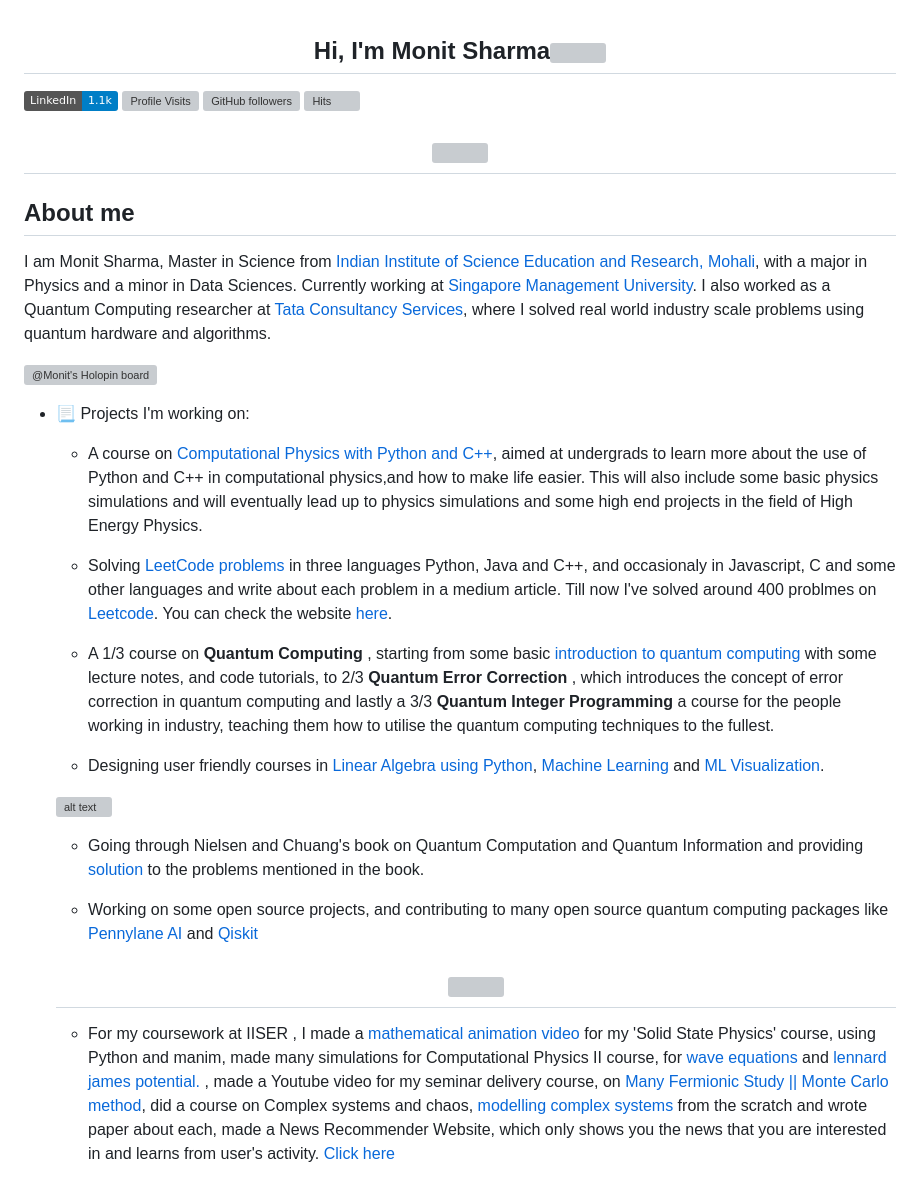
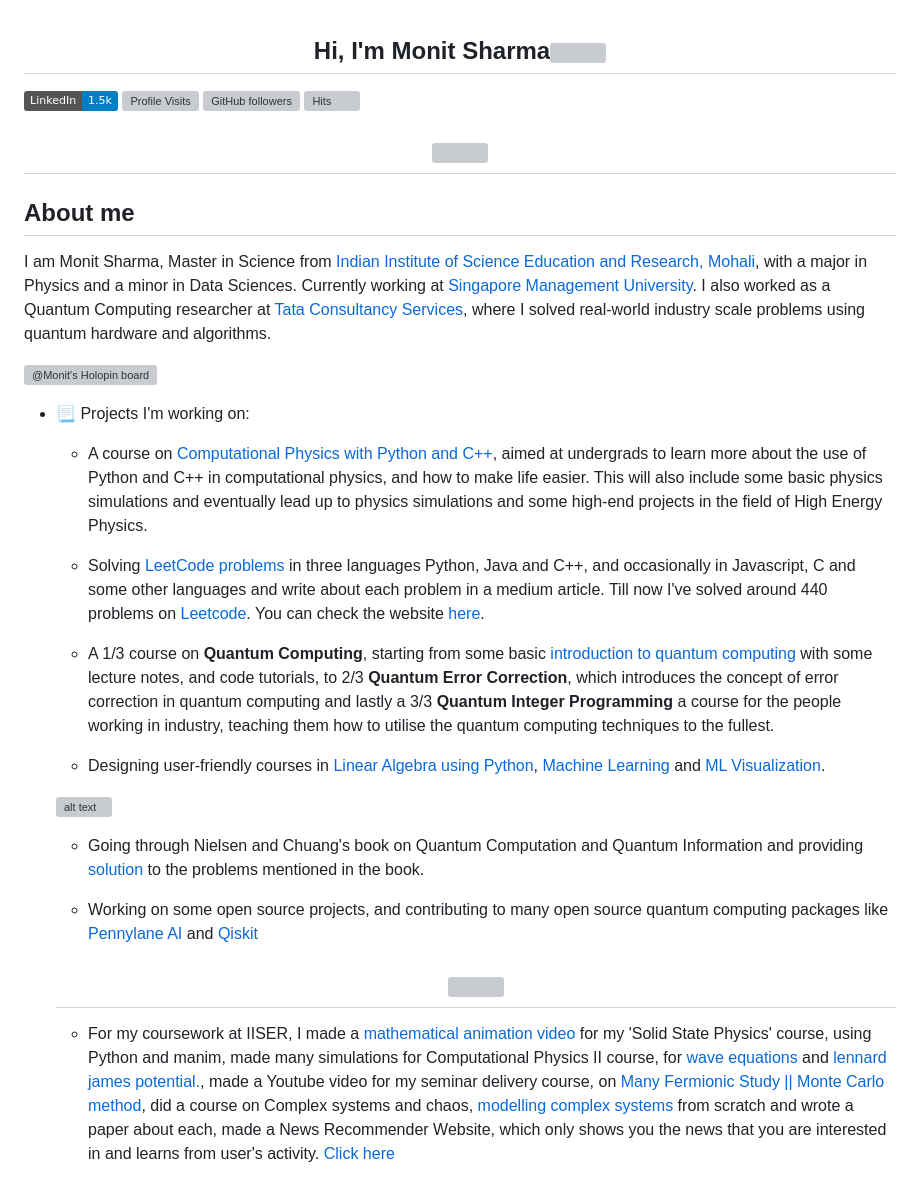
Before and after one commit to MonitSharma/MonitSharma, a Markdown page: README.md, the part around the change printed below. Drawn GitHub-style; badges without logos; grey boxes are pictures that could not be loaded.

```diff
--- a/README.md
+++ b/README.md
@@ -1,7 +1,7 @@
 
 <h2 align="center">Hi, I'm Monit Sharma<img src="https://user-images.githubusercontent.com/39955420/147578264-bae0526c-028a-49d2-8af8-d08bb4edbd2a.gif" height="30" width="30"></h2>
 
-![Linkedin Follow](https://img.shields.io/badge/LinkedIn-1.1k-blue?style=social&logo=linkedin)
+![Linkedin Follow](https://img.shields.io/badge/LinkedIn-1.5k-blue?style=social&logo=linkedin)
 ![Profile Visits](https://komarev.com/ghpvc/?username=MonitSharma)
 ![GitHub followers](https://img.shields.io/github/followers/MonitSharma?style=social)
 ![Hits](https://hits.seeyoufarm.com/api/count/incr/badge.svg?url=https%3A%2F%2Fgithub.com%2F{MonitSharma}1212%2Fhit-counter)
@@ -11,7 +11,7 @@
 
 <h2>About me</h2>
 
-I am Monit Sharma, Master in Science from [Indian Institute of Science Education and Research, Mohali](https://www.iisermohali.ac.in/), with a major in Physics and a minor in Data Sciences. Currently working at [Singapore Management University](https://www.smu.edu.sg/). I also worked as a Quantum Computing researcher at [Tata Consultancy Services](https://www.tcs.com/), where I solved real world industry scale problems using quantum hardware and algorithms.
+I am Monit Sharma, Master in Science from [Indian Institute of Science Education and Research, Mohali](https://www.iisermohali.ac.in/), with a major in Physics and a minor in Data Sciences. Currently working at [Singapore Management University](https://www.smu.edu.sg/). I also worked as a Quantum Computing researcher at [Tata Consultancy Services](https://www.tcs.com/), where I solved real-world industry scale problems using quantum hardware and algorithms.
 
 
 
@@ -22,13 +22,13 @@ I am Monit Sharma, Master in Science from [Indian Institute of Science Education
 - 📃 Projects I'm working on:
 
 
-    - A course on [Computational Physics with Python and C++](https://medium.com/@_monitsharma/list/computational-physics-f8d4b52726ba), aimed at undergrads to learn more about the use of Python and C++ in computational physics,and how to make life easier. This will also include some basic physics simulations and will eventually lead up to physics simulations and some high end projects in the field of High Energy Physics.
-    -  Solving [LeetCode problems](https://medium.com/@_monitsharma/list/leetcode-solutions-4ce3cba639a7) in three languages Python, Java and C++, and occasionaly in Javascript, C and some other languages and write about each problem in a medium article. Till now I've solved around 400 problmes on [Leetcode](https://leetcode.com/monitsharma/). You can check the website [here](https://monitsharma.github.io/LeetCode-Solutions/).
+    - A course on [Computational Physics with Python and C++](https://medium.com/@_monitsharma/list/computational-physics-f8d4b52726ba), aimed at undergrads to learn more about the use of Python and C++ in computational physics, and how to make life easier. This will also include some basic physics simulations and eventually lead up to physics simulations and some high-end projects in the field of High Energy Physics.
+    -  Solving [LeetCode problems](https://medium.com/@_monitsharma/list/leetcode-solutions-4ce3cba639a7) in three languages Python, Java and C++, and occasionally in Javascript, C and some other languages and write about each problem in a medium article. Till now I've solved around 440 problems on [Leetcode](https://leetcode.com/monitsharma/). You can check the website [here](https://monitsharma.github.io/LeetCode-Solutions/).
 
-     - A 1/3 course on **Quantum Computing** , starting from some basic [introduction to quantum computing](https://github.com/MonitSharma/Introduction-to-Quantum-Computing) with some lecture notes, and code tutorials, to 2/3 **Quantum Error Correction** , which introduces the concept of error correction in quantum computing and lastly a 3/3 **Quantum Integer Programming** a course for the people working in industry, teaching them how to utilise the quantum computing techniques to the fullest.
+     - A 1/3 course on **Quantum Computing**, starting from some basic [introduction to quantum computing](https://github.com/MonitSharma/Introduction-to-Quantum-Computing) with some lecture notes, and code tutorials, to 2/3 **Quantum Error Correction**, which introduces the concept of error correction in quantum computing and lastly a 3/3 **Quantum Integer Programming** a course for the people working in industry, teaching them how to utilise the quantum computing techniques to the fullest.
 
 
-     - Designing user friendly courses in [Linear Algebra using Python](https://github.com/MonitSharma/Numerical-Linear-Algebra), [Machine Learning](https://github.com/MonitSharma/Learn-Machine-Learning-with-Me) and [ML Visualization](https://github.com/MonitSharma/Machine-Learning-Visualizations).
+     - Designing user-friendly courses in [Linear Algebra using Python](https://github.com/MonitSharma/Numerical-Linear-Algebra), [Machine Learning](https://github.com/MonitSharma/Learn-Machine-Learning-with-Me) and [ML Visualization](https://github.com/MonitSharma/Machine-Learning-Visualizations).
 
      ![alt text](https://github.com/MonitSharma/Machine-Learning-Visualizations/blob/main/gifs/GradientDescent3D.gif)
 
@@ -51,7 +51,7 @@ I am Monit Sharma, Master in Science from [Indian Institute of Science Education
   <h2 align="center"><img src="https://github.com/MonitSharma/MonitSharma/blob/main/lhc.gif"></h2>
 
 
-    - For my coursework at IISER , I made a [mathematical animation video](https://www.youtube.com/watch?v=F7OXvL39DV8&t=7s) for my 'Solid State Physics' course, using Python and manim, made many simulations for Computational Physics II course, for [wave equations](https://www.youtube.com/watch?v=bMVtoVP4mAA&t=14s) and [lennard james potential.](https://www.youtube.com/watch?v=UqC1jSn0vrY) , made a Youtube video for my seminar delivery course, on [Many Fermionic Study || Monte Carlo method](https://www.youtube.com/watch?v=G8QHzxhVB04), did a course on Complex systems and chaos, [modelling complex systems](https://github.com/MonitSharma/Modelling-Complex-Systems) from the scratch and wrote paper about each, made a News Recommender Website, which only shows you the news that you are interested in and learns from user's activity. [Click here](https://github.com/MonitSharma/News-Recommender-Website)
+    - For my coursework at IISER, I made a [mathematical animation video](https://www.youtube.com/watch?v=F7OXvL39DV8&t=7s) for my 'Solid State Physics' course, using Python and manim, made many simulations for Computational Physics II course, for [wave equations](https://www.youtube.com/watch?v=bMVtoVP4mAA&t=14s) and [lennard james potential.](https://www.youtube.com/watch?v=UqC1jSn0vrY), made a Youtube video for my seminar delivery course, on [Many Fermionic Study || Monte Carlo method](https://www.youtube.com/watch?v=G8QHzxhVB04), did a course on Complex systems and chaos, [modelling complex systems](https://github.com/MonitSharma/Modelling-Complex-Systems) from scratch and wrote a paper about each, made a News Recommender Website, which only shows you the news that you are interested in and learns from user's activity. [Click here](https://github.com/MonitSharma/News-Recommender-Website)
 
 
      <h2 align="center"><img src="https://github.com/MonitSharma/MonitSharma/blob/main/manim1.gif"></h2>
```
Also changed, not shown: other parts of README.md (+2 -2 lines).
